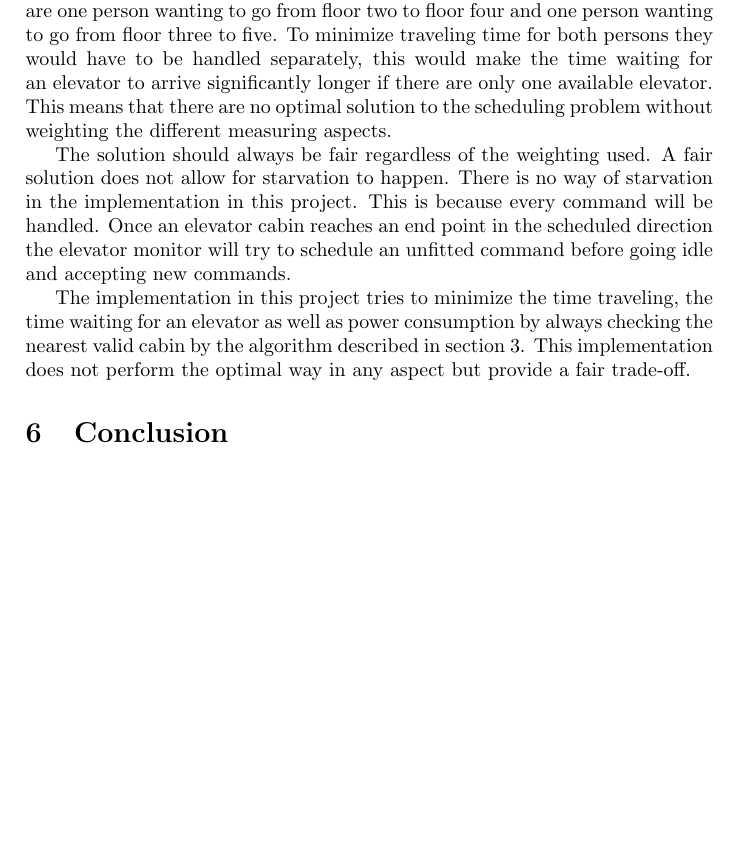
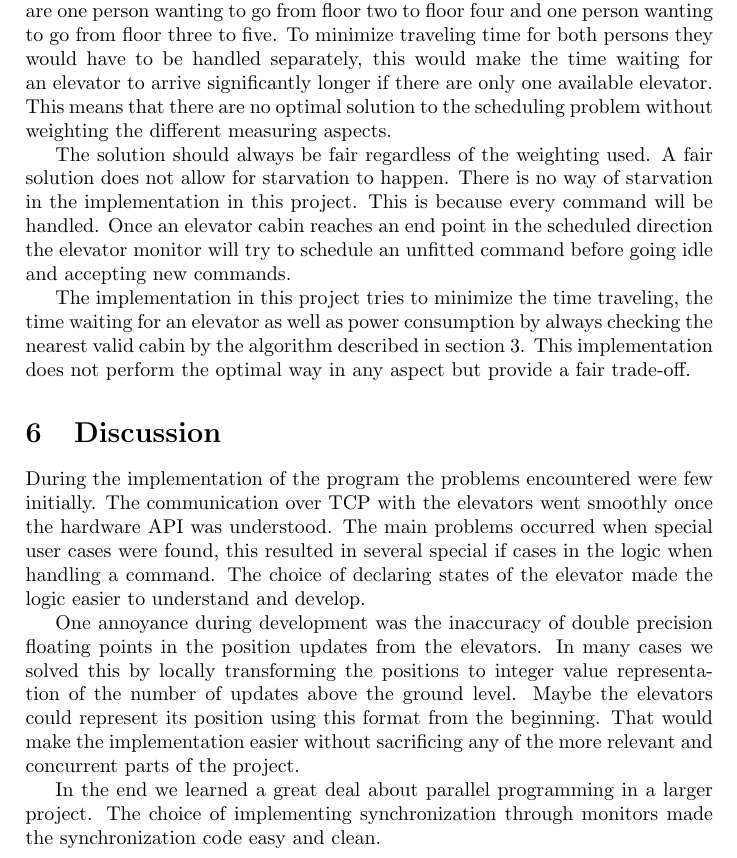
Before and after one commit to kalleand/elevator, a LaTeX paper (report/elevator_report.tex): part of page 4 of 4, cut so that both start at the same text, the shorter picture padded with empty space. Compiled offline with pdfLaTeX.

Commit message:
Discussion section in report.

```diff
--- a/report/elevator_report.tex
+++ b/report/elevator_report.tex
@@ -80,6 +80,13 @@ The solution should always be fair regardless of the weighting used. A fair solu
 
 The implementation in this project tries to minimize the time traveling, the time waiting for an elevator as well as power consumption by always checking the nearest valid cabin by the algorithm described in section \ref{sec:scheduling}. This implementation does not perform the optimal way in any aspect but provide a fair trade-off.
 
-\section{Conclusion}
-\label{sec:conclusion}
+\section{Discussion}
+\label{sec:discussion}
+
+During the implementation of the program the problems encountered were few initially. The communication over TCP with the elevators went smoothly once the hardware API was understood. The main problems occurred when special user cases were found, this resulted in several special if cases in the logic when handling a command. The choice of declaring states of the elevator made the logic easier to understand and develop.
+
+One annoyance during development was the inaccuracy of double precision floating points in the position updates from the elevators. In many cases we solved this by locally transforming the positions to integer value representation of the number of updates above the ground level. Maybe the elevators could represent its position using this format from the beginning. That would make the implementation easier without sacrificing any of the more relevant and concurrent parts of the project.
+
+In the end we learned a great deal about parallel programming in a larger project. The choice of implementing synchronization through monitors made the synchronization code easy and clean.
+
 \end{document}
```
